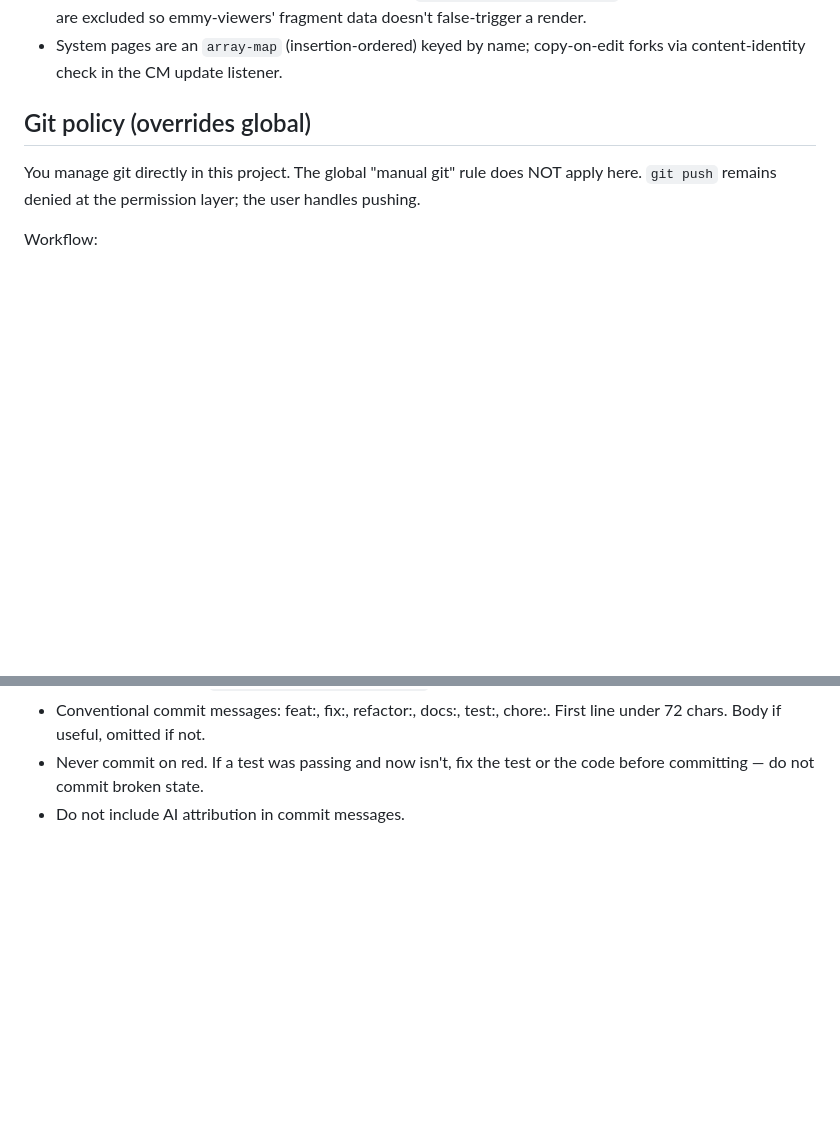
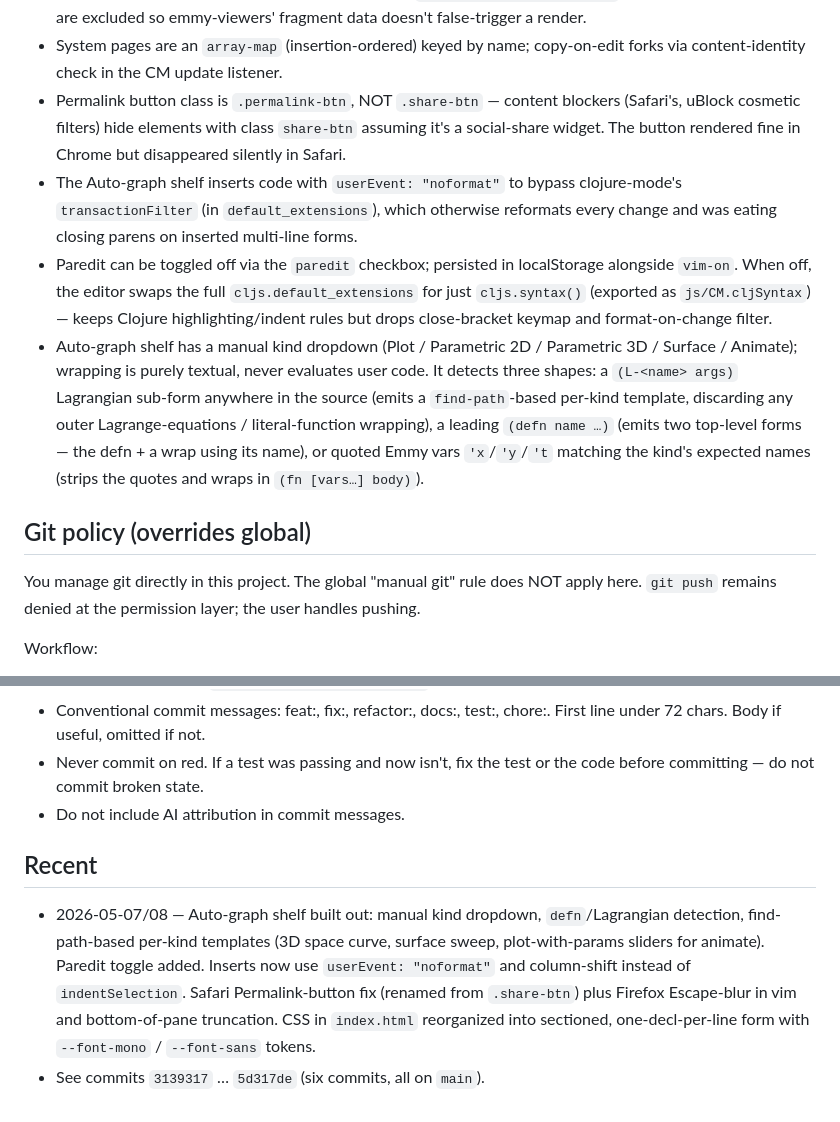
Before and after one commit to dxnn/bemmy, a Markdown page: CLAUDE.md, 2 parts joined by grey strips. Rendered like a GitHub page; blank space fills up the shorter version.

Commit message:
docs: log session — Auto-graph shelf, paredit toggle, browser fixes

```diff
--- a/CLAUDE.md
+++ b/CLAUDE.md
@@ -66,6 +66,29 @@ Browser cycle (everything else):
   fragment data doesn't false-trigger a render.
 - System pages are an `array-map` (insertion-ordered) keyed by name;
   copy-on-edit forks via content-identity check in the CM update listener.
+- Permalink button class is `.permalink-btn`, NOT `.share-btn` —
+  content blockers (Safari's, uBlock cosmetic filters) hide elements
+  with class `share-btn` assuming it's a social-share widget. The
+  button rendered fine in Chrome but disappeared silently in Safari.
+- The Auto-graph shelf inserts code with `userEvent: "noformat"` to
+  bypass clojure-mode's `transactionFilter` (in `default_extensions`),
+  which otherwise reformats every change and was eating closing
+  parens on inserted multi-line forms.
+- Paredit can be toggled off via the `paredit` checkbox; persisted in
+  localStorage alongside `vim-on`. When off, the editor swaps the full
+  `cljs.default_extensions` for just `cljs.syntax()` (exported as
+  `js/CM.cljSyntax`) — keeps Clojure highlighting/indent rules but
+  drops close-bracket keymap and format-on-change filter.
+- Auto-graph shelf has a manual kind dropdown (Plot / Parametric 2D /
+  Parametric 3D / Surface / Animate); wrapping is purely textual,
+  never evaluates user code. It detects three shapes: a `(L-<name>
+  args)` Lagrangian sub-form anywhere in the source (emits a
+  `find-path`-based per-kind template, discarding any outer
+  Lagrange-equations / literal-function wrapping), a leading
+  `(defn name …)` (emits two top-level forms — the defn + a wrap
+  using its name), or quoted Emmy vars `'x`/`'y`/`'t` matching the
+  kind's expected names (strips the quotes and wraps in
+  `(fn [vars…] body)`).
 
 ## Git policy (overrides global)
 You manage git directly in this project. The global "manual git" rule does
@@ -85,3 +108,16 @@ Workflow:
 - Never commit on red. If a test was passing and now isn't, fix the test or
   the code before committing — do not commit broken state.
 - Do not include AI attribution in commit messages.
+
+## Recent
+
+- 2026-05-07/08 — Auto-graph shelf built out: manual kind dropdown,
+  `defn`/Lagrangian detection, find-path-based per-kind templates
+  (3D space curve, surface sweep, plot-with-params sliders for
+  animate). Paredit toggle added. Inserts now use `userEvent:
+  "noformat"` and column-shift instead of `indentSelection`. Safari
+  Permalink-button fix (renamed from `.share-btn`) plus Firefox
+  Escape-blur in vim and bottom-of-pane truncation. CSS in
+  `index.html` reorganized into sectioned, one-decl-per-line form
+  with `--font-mono` / `--font-sans` tokens.
+- See commits `3139317` … `5d317de` (six commits, all on `main`).
```
